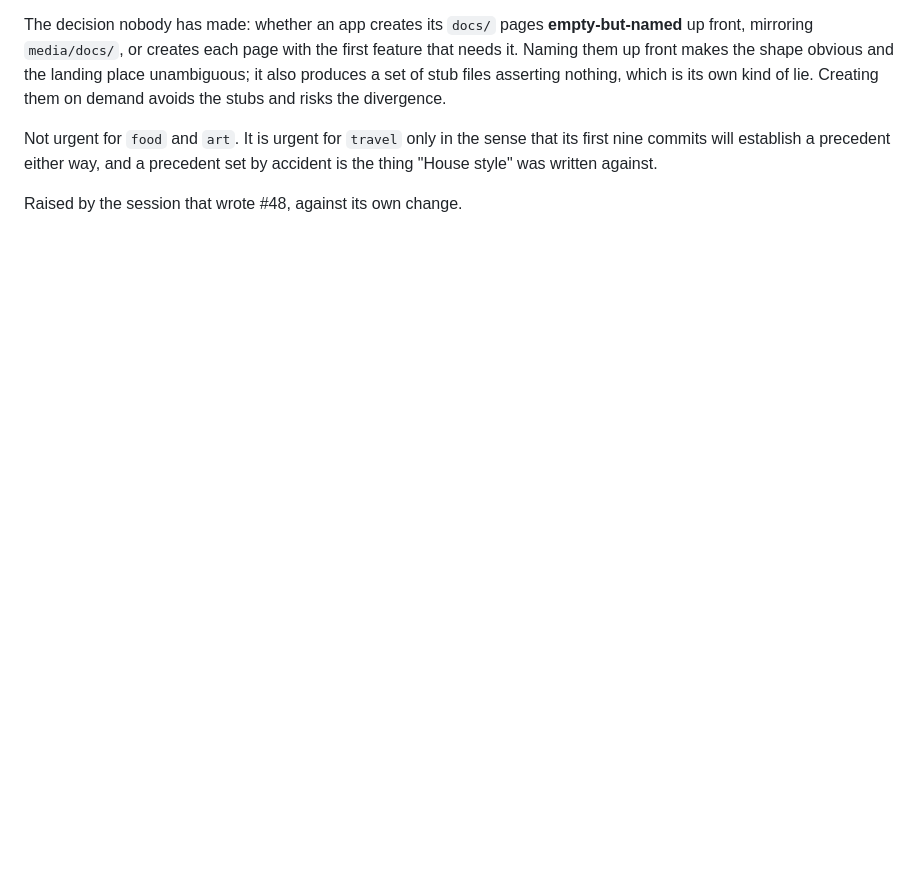
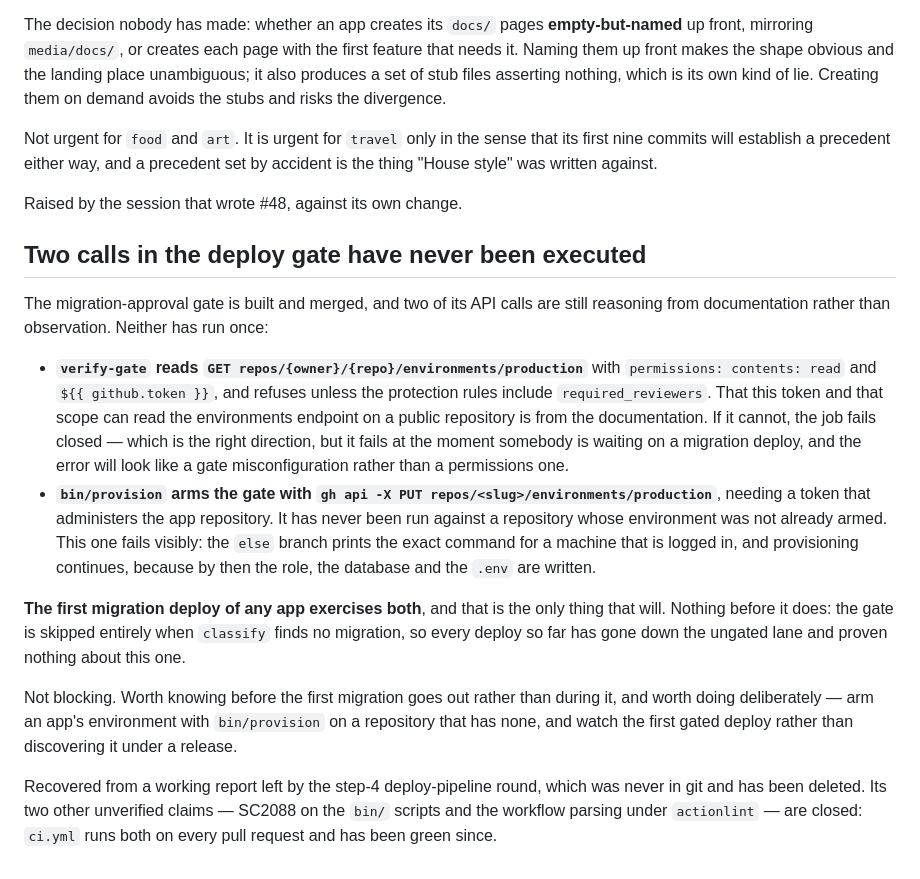
Before and after one commit to cg1618-apps/platform, a Markdown page: docs/open-items.md, the part around the change. GitHub-like rendering; blank space fills up the shorter version.

Commit message:
docs: the deploy gate's two API calls have never been executed

```diff
--- a/docs/open-items.md
+++ b/docs/open-items.md
@@ -97,3 +97,40 @@ that its first nine commits will establish a precedent either way, and a
 precedent set by accident is the thing "House style" was written against.
 
 Raised by the session that wrote #48, against its own change.
+
+## Two calls in the deploy gate have never been executed
+
+The migration-approval gate is built and merged, and two of its API calls are
+still reasoning from documentation rather than observation. Neither has run
+once:
+
+- **`verify-gate` reads `GET repos/{owner}/{repo}/environments/production`**
+  with `permissions: contents: read` and `${{ github.token }}`, and refuses
+  unless the protection rules include `required_reviewers`. That this token
+  and that scope can read the environments endpoint on a public repository is
+  from the documentation. If it cannot, the job fails closed — which is the
+  right direction, but it fails at the moment somebody is waiting on a
+  migration deploy, and the error will look like a gate misconfiguration
+  rather than a permissions one.
+- **`bin/provision` arms the gate with `gh api -X PUT
+  repos/<slug>/environments/production`**, needing a token that administers
+  the app repository. It has never been run against a repository whose
+  environment was not already armed. This one fails visibly: the `else` branch
+  prints the exact command for a machine that is logged in, and provisioning
+  continues, because by then the role, the database and the `.env` are
+  written.
+
+**The first migration deploy of any app exercises both**, and that is the only
+thing that will. Nothing before it does: the gate is skipped entirely when
+`classify` finds no migration, so every deploy so far has gone down the
+ungated lane and proven nothing about this one.
+
+Not blocking. Worth knowing before the first migration goes out rather than
+during it, and worth doing deliberately — arm an app's environment with
+`bin/provision` on a repository that has none, and watch the first gated
+deploy rather than discovering it under a release.
+
+Recovered from a working report left by the step-4 deploy-pipeline round,
+which was never in git and has been deleted. Its two other unverified claims —
+SC2088 on the `bin/` scripts and the workflow parsing under `actionlint` — are
+closed: `ci.yml` runs both on every pull request and has been green since.
```
